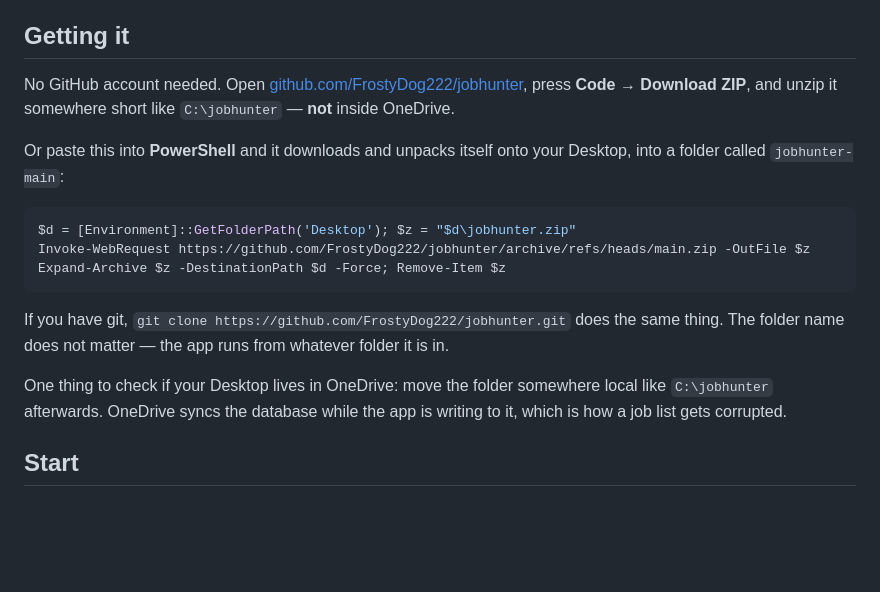
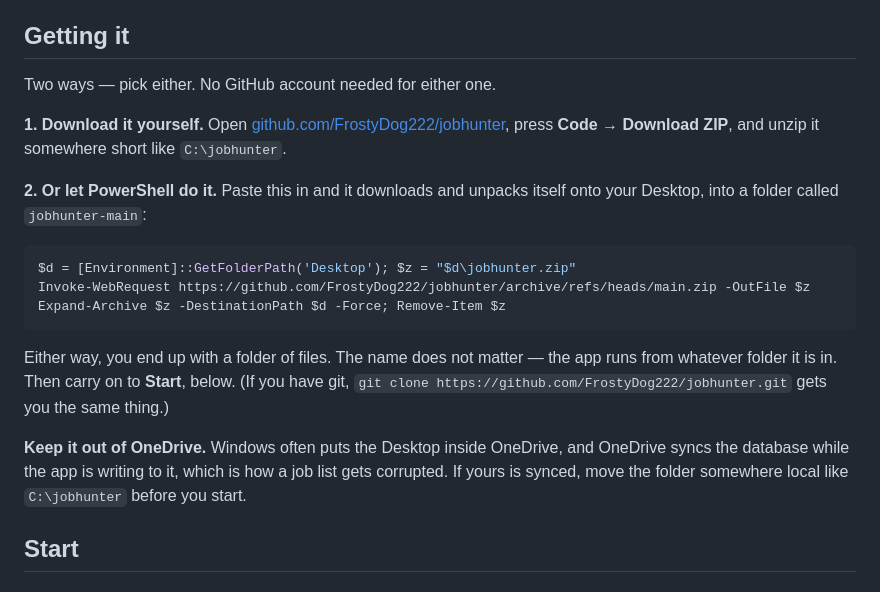
Before and after one commit to FrostyDog222/jobhunter, a Markdown page: README.md, the part around the change. Rendered like a GitHub page; blank space fills up the shorter version.

Commit message:
Make the two ways of getting the repo an explicit choice
The section read as one route with two asides. It is two routes - download the
zip from GitHub, or paste one PowerShell command - and somebody installing this
for the first time should see that at a glance rather than read a paragraph to
find out. Numbered, with git clone as a parenthesis for the people who already
know they want it.

The OneDrive warning is its own paragraph now and says what goes wrong, because
option 2 lands on the Desktop and the Desktop is exactly where Windows redirects
into OneDrive.

Co-Authored-By: Claude Opus 5 <noreply@anthropic.com>

````diff
--- a/README.md
+++ b/README.md
@@ -14,12 +14,14 @@ whichever AI model you choose to score them — and if you run Ollama, not even
 
 ## Getting it
 
-No GitHub account needed. Open
+Two ways — pick either. No GitHub account needed for either one.
+
+**1. Download it yourself.** Open
 [github.com/FrostyDog222/jobhunter](https://github.com/FrostyDog222/jobhunter), press **Code →
-Download ZIP**, and unzip it somewhere short like `C:\jobhunter` — **not** inside OneDrive.
+Download ZIP**, and unzip it somewhere short like `C:\jobhunter`.
 
-Or paste this into **PowerShell** and it downloads and unpacks itself onto your Desktop, into a
-folder called `jobhunter-main`:
+**2. Or let PowerShell do it.** Paste this in and it downloads and unpacks itself onto your Desktop,
+into a folder called `jobhunter-main`:
 
 ```powershell
 $d = [Environment]::GetFolderPath('Desktop'); $z = "$d\jobhunter.zip"
@@ -27,12 +29,13 @@ Invoke-WebRequest https://github.com/FrostyDog222/jobhunter/archive/refs/heads/m
 Expand-Archive $z -DestinationPath $d -Force; Remove-Item $z
 ```
 
-If you have git, `git clone https://github.com/FrostyDog222/jobhunter.git` does the same thing. The
-folder name does not matter — the app runs from whatever folder it is in.
+Either way, you end up with a folder of files. The name does not matter — the app runs from whatever
+folder it is in. Then carry on to **Start**, below. (If you have git, `git clone
+https://github.com/FrostyDog222/jobhunter.git` gets you the same thing.)
 
-One thing to check if your Desktop lives in OneDrive: move the folder somewhere local like
-`C:\jobhunter` afterwards. OneDrive syncs the database while the app is writing to it, which is how
-a job list gets corrupted.
+**Keep it out of OneDrive.** Windows often puts the Desktop inside OneDrive, and OneDrive syncs the
+database while the app is writing to it, which is how a job list gets corrupted. If yours is
+synced, move the folder somewhere local like `C:\jobhunter` before you start.
 
 ## Start
 
````
